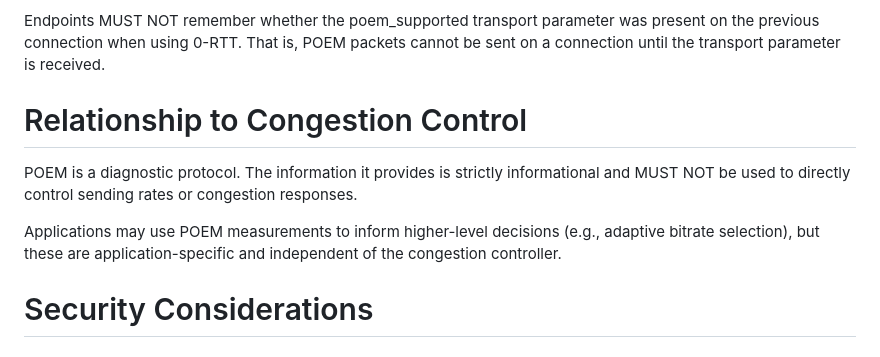
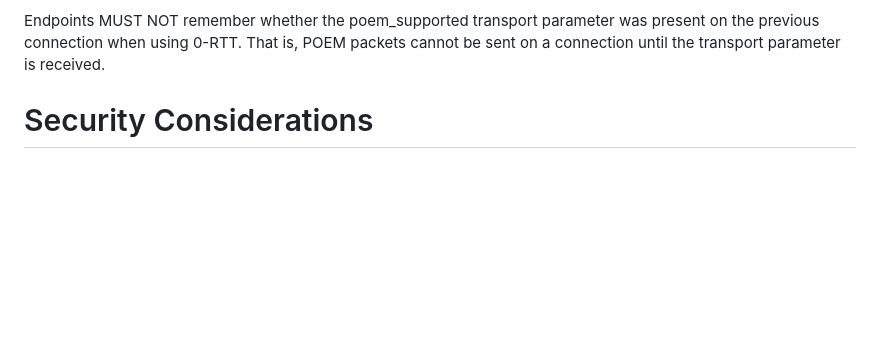
Before and after one commit to ihlar/poem, a Markdown page: draft-ihlar-poem-quic.md, the part around the change. Drawn GitHub-style; blank space fills up the shorter version.

Commit message:
Remove congestion control guidance

```diff
--- a/draft-ihlar-poem-quic.md
+++ b/draft-ihlar-poem-quic.md
@@ -615,18 +615,6 @@ parameter was present on the previous connection when using 0-RTT.
 That is, POEM packets cannot be sent on a connection until the
 transport parameter is received.
 
-
-# Relationship to Congestion Control
-
-POEM is a diagnostic protocol. The information it provides is
-strictly informational and MUST NOT be used to directly control
-sending rates or congestion responses.
-
-Applications may use POEM measurements to inform higher-level
-decisions (e.g., adaptive bitrate selection), but these are
-application-specific and independent of the congestion controller.
-
-
 # Security Considerations
 
 ## On-Path Modification
```
